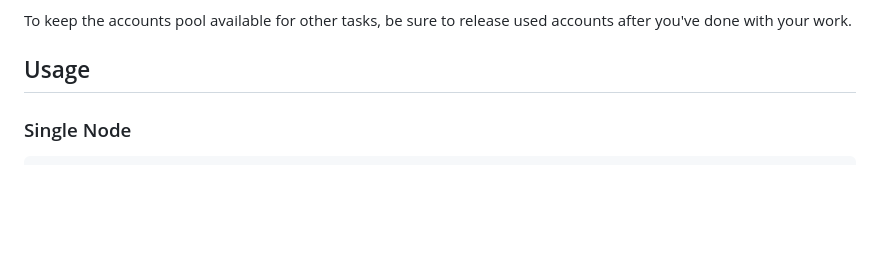
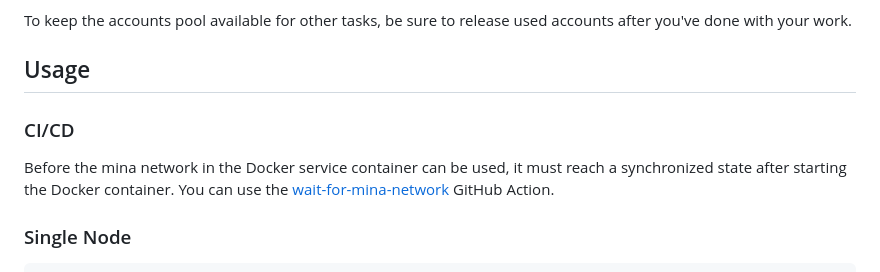
Before and after one commit to o1-labs/mina-lightnet-docker, a Markdown page: DockerHub.md, the part around the change printed below. Drawn GitHub-style; blank space fills up the shorter version.

Commit message:
add link to GitHub Action on marketplace

```diff
--- a/DockerHub.md
+++ b/DockerHub.md
@@ -38,6 +38,10 @@ An example use case this application is parallel automated tests execution again
 To keep the accounts pool available for other tasks, be sure to release used accounts after you've done with your work.
 
 ## Usage
+
+### CI/CD
+
+Before the mina network in the Docker service container can be used, it must reach a synchronized state after starting the Docker container. You can use the [wait-for-mina-network](https://github.com/marketplace/actions/wait-for-mina-network) GitHub Action.
 
 ### Single Node
 
```
Also changed, not shown: other parts of DockerHub.md (+1 -1 lines).
